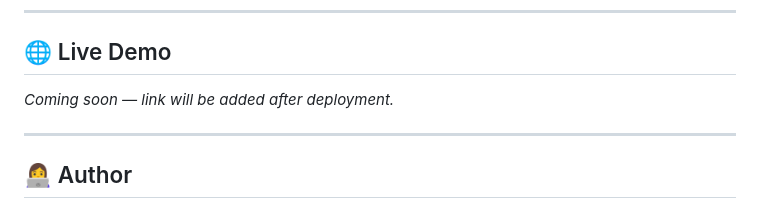
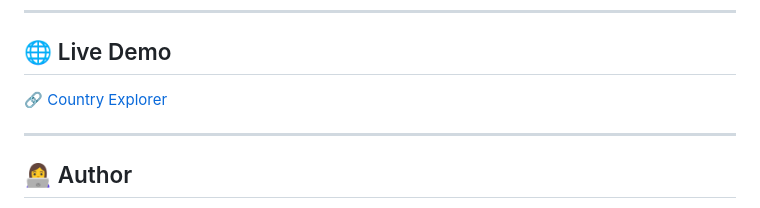
Before and after one commit to alishbaaazmat/Country-Explorer, a Markdown page: README.md, the part around the change. GitHub-like rendering.

Commit message:
docs: add live demo link

```diff
--- a/README.md
+++ b/README.md
@@ -104,7 +104,7 @@ Then open `index.html` in your browser, or use the **Live Server** extension in
 
 ## 🌐 Live Demo
 
-_Coming soon — link will be added after deployment._
+🔗 [Country Explorer](https://alishbaaazmat.github.io/Country-Explorer/)
 
 ---
 
```
